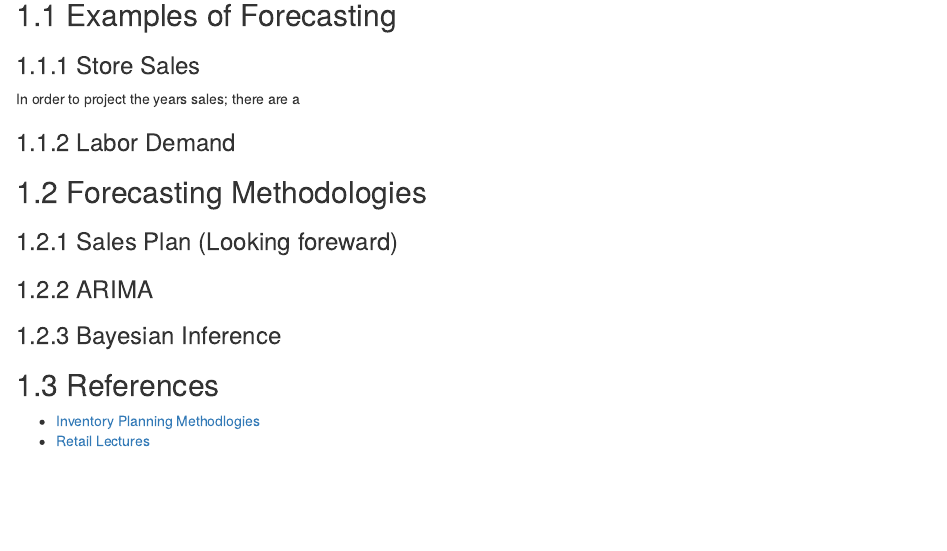
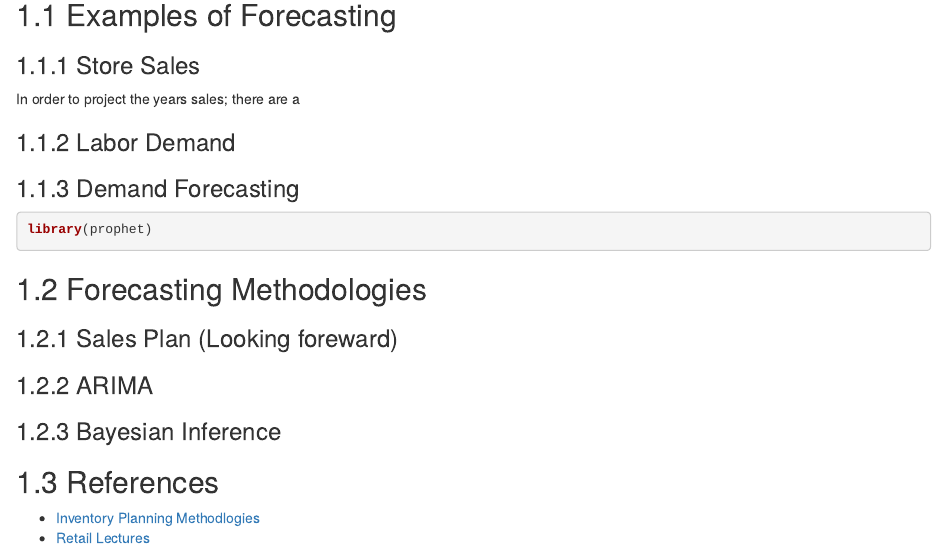
Before and after one commit to cdr6934/RetailMetricsInR, an R Markdown document (03-Forecasting.Rmd): the page in a window 1100 px wide, from 130 px down. Rendered offline with R 4.5, knitr and Pandoc, with nearby package versions; drawn as R Markdown's standard HTML page in place of the format the file asks for.

Commit message:
Added forecasting types

````diff
--- a/03-Forecasting.Rmd
+++ b/03-Forecasting.Rmd
@@ -8,6 +8,13 @@ Again this could be an entire book just on forecasting but the following chapter
 In order to project the years sales; there are a
 
 ### Labor Demand
+
+
+### Demand Forecasting
+
+```{r}
+library(prophet)
+```
 
 
 ## Forecasting Methodologies
````
